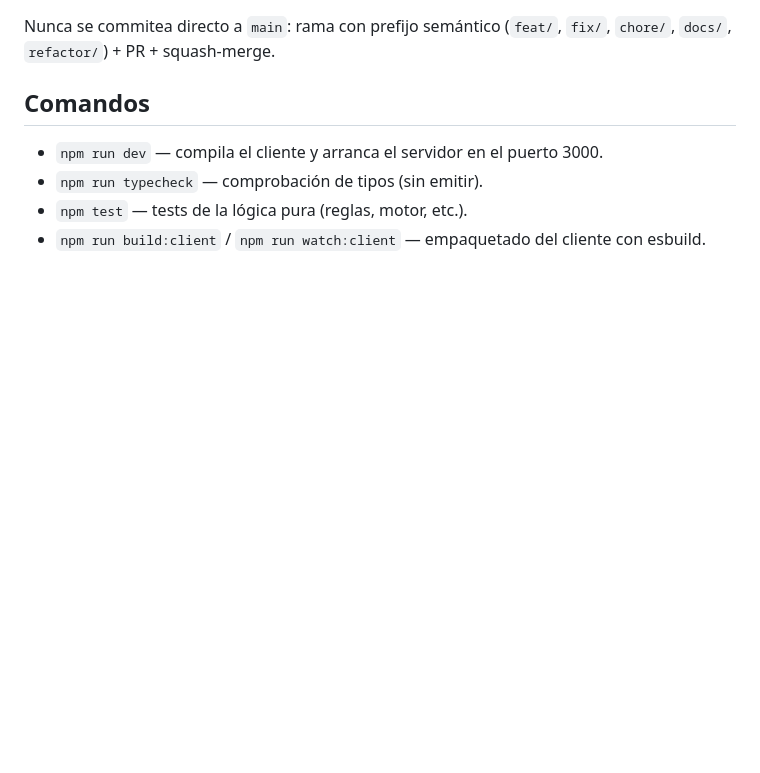
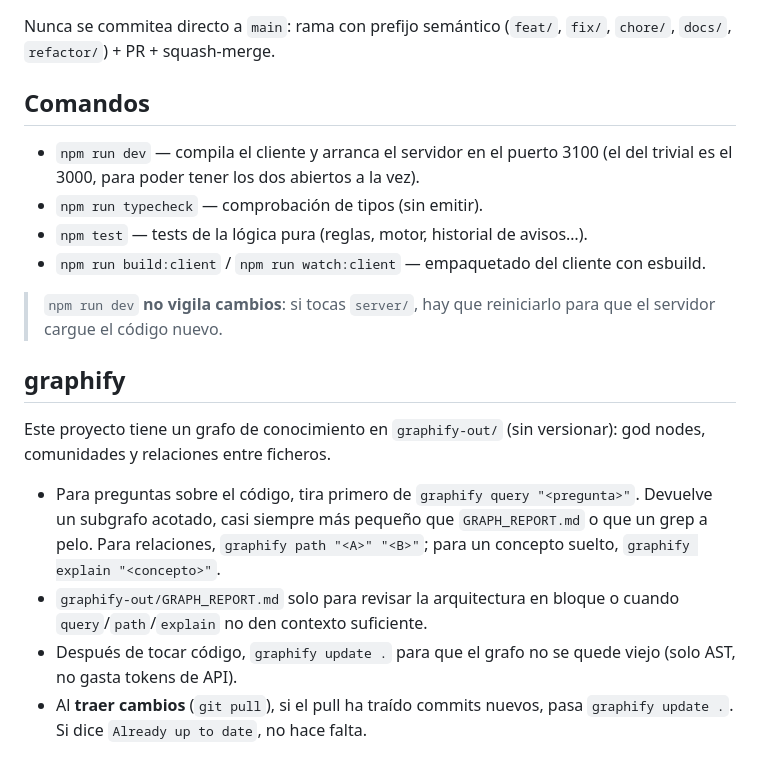
Before and after one commit to juankicarlois/Password, a Markdown page: CLAUDE.md, the part around the change. Drawn GitHub-style; blank space fills up the shorter version.

Commit message:
chore(graphify): grafo de conocimiento y su seccion en CLAUDE.md (#3)
El trivial y juego-random ya lo tenian montado; a este proyecto se le paso
al arrancarlo. Construido el grafo (374 nodos, 624 aristas, 31 comunidades)
en graphify-out/, que ya estaba ignorado por git, y documentado el flujo:
query/path/explain antes que grep, y update tras tocar codigo o traer commits.

De paso, dos correcciones en Comandos: el puerto por defecto es el 3100, no
el 3000 (el 3000 es el del trivial), y npm run dev no vigila cambios, asi que
tocar server/ obliga a reiniciarlo.

Co-authored-by: juankicarlois <juankicarlois1@gmail.com>
Co-authored-by: Claude Opus 5 <noreply@anthropic.com>

```diff
--- a/CLAUDE.md
+++ b/CLAUDE.md
@@ -69,7 +69,27 @@ Nunca se commitea directo a `main`: rama con prefijo semántico (`feat/`, `fix/`
 
 ## Comandos
 
-- `npm run dev` — compila el cliente y arranca el servidor en el puerto 3000.
+- `npm run dev` — compila el cliente y arranca el servidor en el puerto 3100
+  (el del trivial es el 3000, para poder tener los dos abiertos a la vez).
 - `npm run typecheck` — comprobación de tipos (sin emitir).
-- `npm test` — tests de la lógica pura (reglas, motor, etc.).
+- `npm test` — tests de la lógica pura (reglas, motor, historial de avisos…).
 - `npm run build:client` / `npm run watch:client` — empaquetado del cliente con esbuild.
+
+> `npm run dev` **no vigila cambios**: si tocas `server/`, hay que reiniciarlo
+> para que el servidor cargue el código nuevo.
+
+## graphify
+
+Este proyecto tiene un grafo de conocimiento en `graphify-out/` (sin versionar):
+god nodes, comunidades y relaciones entre ficheros.
+
+- Para preguntas sobre el código, tira primero de `graphify query "<pregunta>"`.
+  Devuelve un subgrafo acotado, casi siempre más pequeño que `GRAPH_REPORT.md` o
+  que un grep a pelo. Para relaciones, `graphify path "<A>" "<B>"`; para un
+  concepto suelto, `graphify explain "<concepto>"`.
+- `graphify-out/GRAPH_REPORT.md` solo para revisar la arquitectura en bloque o
+  cuando `query`/`path`/`explain` no den contexto suficiente.
+- Después de tocar código, `graphify update .` para que el grafo no se quede
+  viejo (solo AST, no gasta tokens de API).
+- Al **traer cambios** (`git pull`), si el pull ha traído commits nuevos, pasa
+  `graphify update .`. Si dice `Already up to date`, no hace falta.
```
